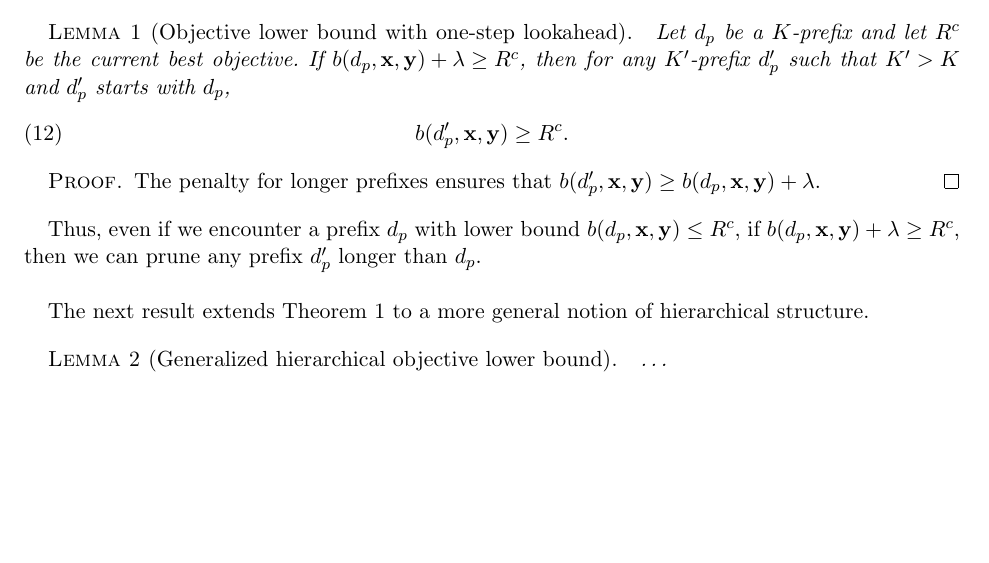
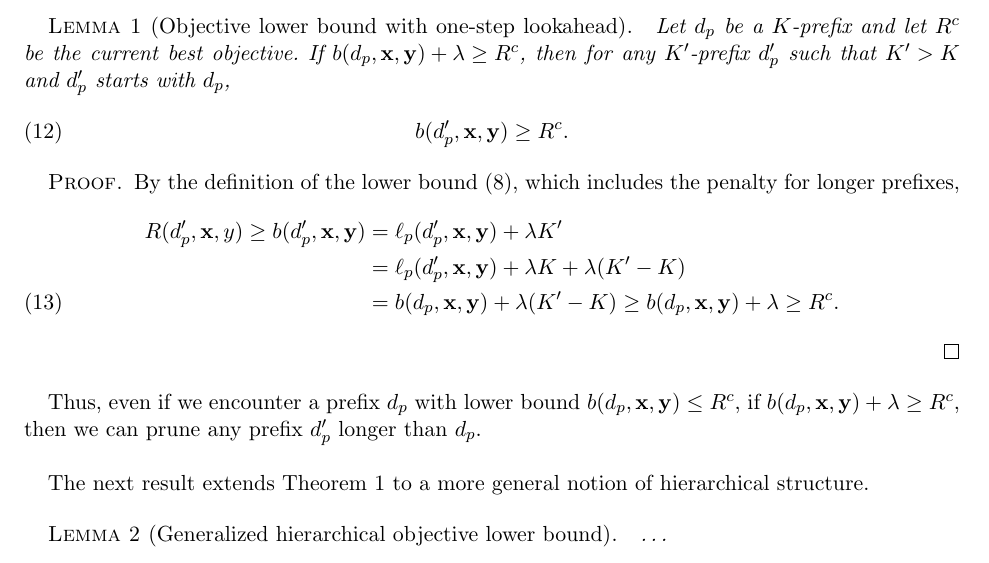
Before and after one commit to nlarusstone/corels-test, a LaTeX document (paper/arxiv.tex, which reads paper/content.tex): part of page 5 of 18 before the commit and part of page 5 of 19 after it, cut so that both start at the same text, the shorter picture padded with empty space. Compiled offline with pdfLaTeX.

Commit message:
Cynthia: lookahead proof could be more precise

```diff
--- a/paper/content.tex
+++ b/paper/content.tex
@@ -344,8 +344,14 @@ and~$\Prefix'$ starts with~$\Prefix$,
 \end{lemma}
 
 \begin{proof}
-The penalty for longer prefixes ensures that
-${b(\Prefix', \x, \y) \ge b(\Prefix, \x, \y) + \Reg}$.
+By the definition of the lower bound~\eqref{eq:lower-bound},
+which includes the penalty for longer prefixes,
+\begin{align}
+\Obj(\Prefix', \x, y) \ge b(\Prefix', \x, \y) &= \Loss_p(\Prefix', \x, \y) + \Reg K' \nn \\
+&= \Loss_p(\Prefix', \x, \y) + \Reg K + \Reg (K' - K) \nn \\
+&= b(\Prefix, \x, \y) + \Reg (K' - K)
+\ge b(\Prefix, \x, \y) + \Reg \ge \CurrentObj.
+\end{align}
 \end{proof}
 
 Thus, even if we encounter a prefix~$\Prefix$
```
